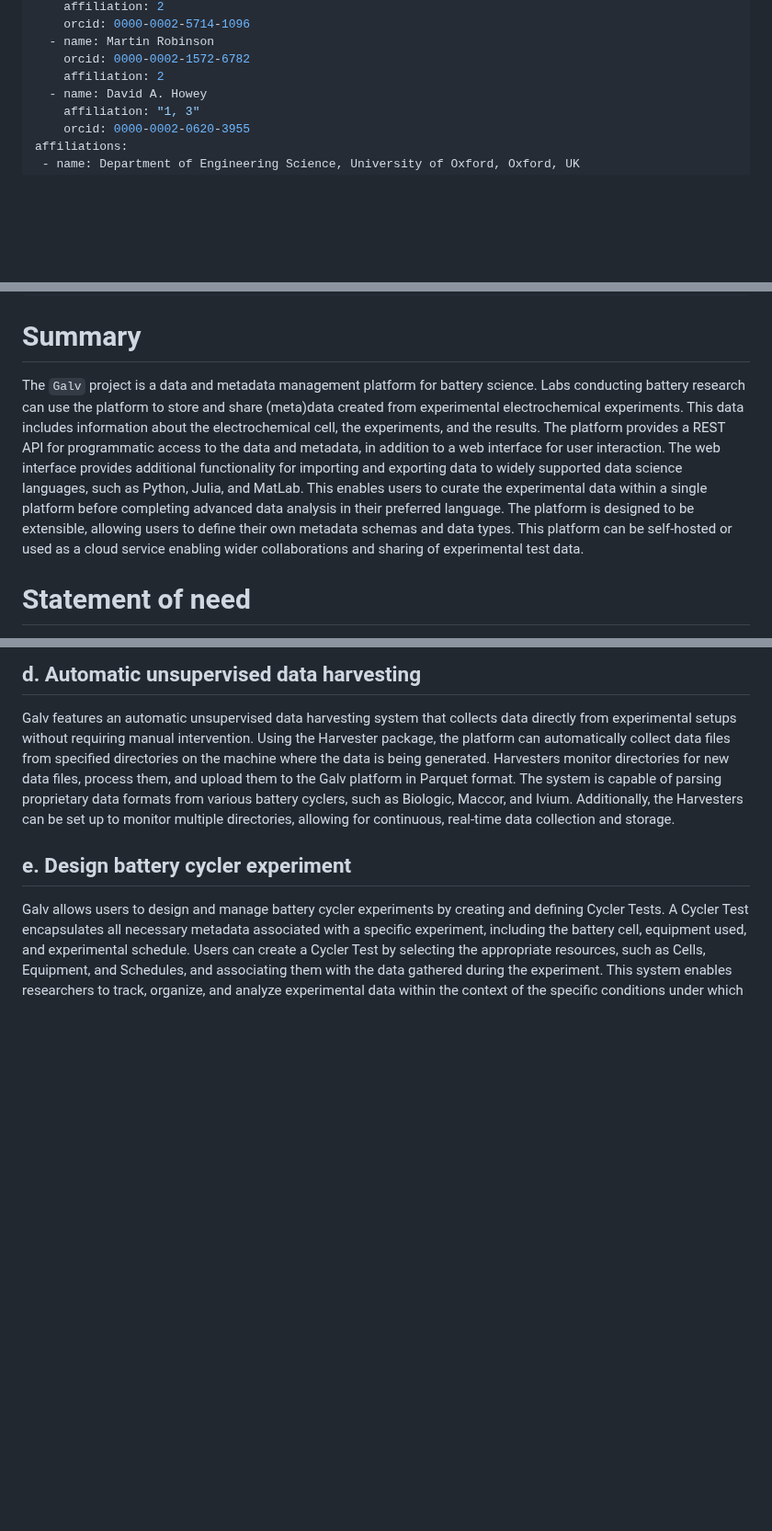
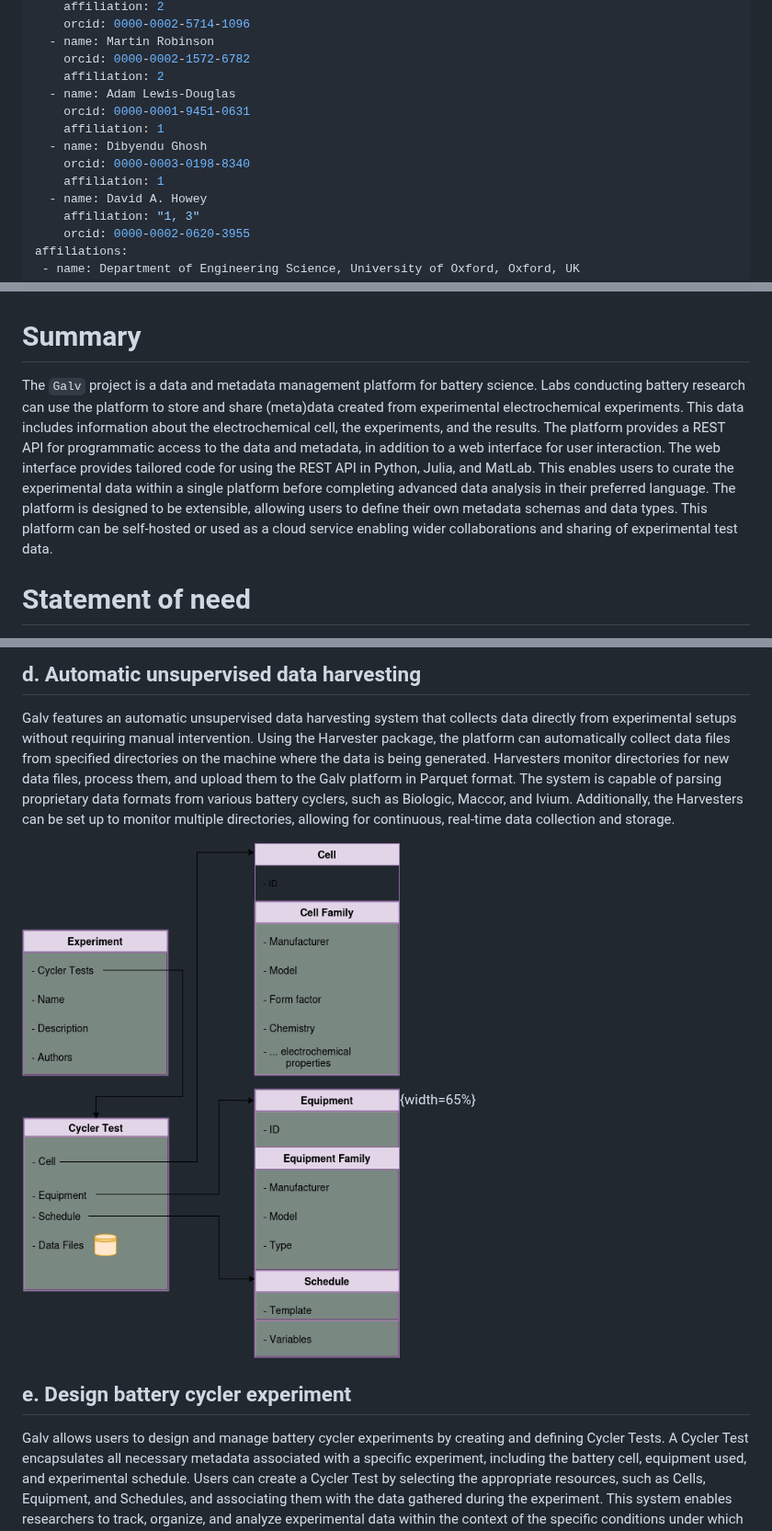
Before and after one commit to galv-team/galv-backend, a Markdown page: joss/paper.md, 3 parts joined by grey strips. Shown at 92% size. Rendered like a GitHub page; pictures changed too: joss/figures/data_structure.png (added); blank space fills up the shorter version.

```diff
--- a/joss/paper.md
+++ b/joss/paper.md
@@ -18,6 +18,12 @@ authors:
   - name: Martin Robinson
     orcid: 0000-0002-1572-6782
     affiliation: 2
+  - name: Adam Lewis-Douglas
+    orcid: 0000-0001-9451-0631
+    affiliation: 1
+  - name: Dibyendu Ghosh
+    orcid: 0000-0003-0198-8340
+    affiliation: 1
   - name: David A. Howey
     affiliation: "1, 3"
     orcid: 0000-0002-0620-3955
@@ -34,7 +40,7 @@ bibliography: paper.bib
 
 # Summary
 
-The `Galv` project is a data and metadata management platform for battery science. Labs conducting battery research can use the platform to store and share (meta)data created from experimental electrochemical experiments. This data includes information about the electrochemical cell, the experiments, and the results. The platform provides a REST API for programmatic access to the data and metadata, in addition to a web interface for user interaction. The web interface provides additional functionality for importing and exporting data to widely supported data science languages, such as Python, Julia, and MatLab. This enables users to curate the experimental data within a single platform before completing advanced data analysis in their preferred language. The platform is designed to be extensible, allowing users to define their own metadata schemas and data types. This platform can be self-hosted or used as a cloud service enabling wider collaborations and sharing of experimental test data.
+The `Galv` project is a data and metadata management platform for battery science. Labs conducting battery research can use the platform to store and share (meta)data created from experimental electrochemical experiments. This data includes information about the electrochemical cell, the experiments, and the results. The platform provides a REST API for programmatic access to the data and metadata, in addition to a web interface for user interaction. The web interface provides tailored code for using the REST API in Python, Julia, and MatLab. This enables users to curate the experimental data within a single platform before completing advanced data analysis in their preferred language. The platform is designed to be extensible, allowing users to define their own metadata schemas and data types. This platform can be self-hosted or used as a cloud service enabling wider collaborations and sharing of experimental test data.
 
 # Statement of need
 
@@ -97,6 +103,8 @@ Validation schemas serve as powerful tools for ensuring the integrity and consis
 
 Galv features an automatic unsupervised data harvesting system that collects data directly from experimental setups without requiring manual intervention. Using the Harvester package, the platform can automatically collect data files from specified directories on the machine where the data is being generated. Harvesters monitor directories for new data files, process them, and upload them to the Galv platform in Parquet format. The system is capable of parsing proprietary data formats from various battery cyclers, such as Biologic, Maccor, and Ivium. Additionally, the Harvesters can be set up to monitor multiple directories, allowing for continuous, real-time data collection and storage.
 
+![Galv's data structure. \label{fig:data_structure}](figures/data_structure.png){width=65%}
+
 ## e. Design battery cycler experiment
 
 Galv allows users to design and manage battery cycler experiments by creating and defining Cycler Tests. A Cycler Test encapsulates all necessary metadata associated with a specific experiment, including the battery cell, equipment used, and experimental schedule. Users can create a Cycler Test by selecting the appropriate resources, such as Cells, Equipment, and Schedules, and associating them with the data gathered during the experiment. This system enables researchers to track, organize, and analyze experimental data within the context of the specific conditions under which it was obtained.
```
Also changed, not shown: other parts of joss/paper.md (+1 -1 lines), 3 other files.
